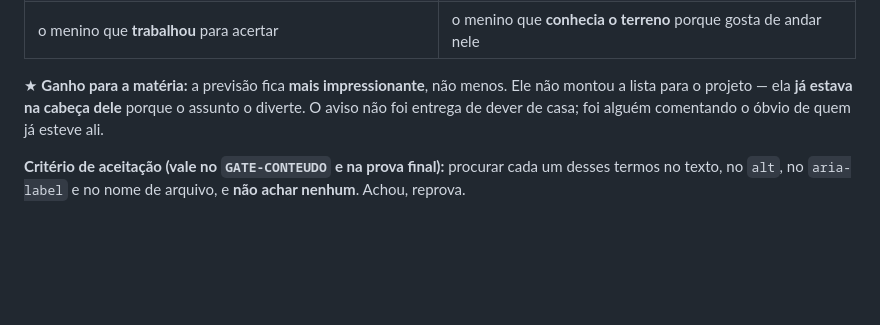
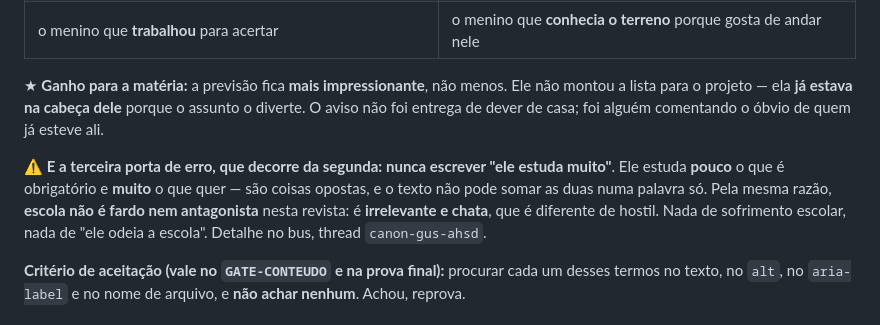
Before and after one commit to petrinhu/site_gusworld, a Markdown page: docs/editorial/BRIEFS-EDICAO-3.md, the part around the change. Rendered like a GitHub page; blank space fills up the shorter version.

Commit message:
docs(editorial): a terceira porta de erro -- "ele estuda muito" (EDICAO-3-PRODUCAO)
Decorre do refinamento anterior. Ele estuda POUCO o que e obrigatorio e
MUITO o que quer -- opostos que o texto nao pode somar numa palavra so.

Pela mesma razao, escola nao e fardo nem antagonista nesta revista: e
irrelevante e chata, que e diferente de hostil.

```diff
--- a/docs/editorial/BRIEFS-EDICAO-3.md
+++ b/docs/editorial/BRIEFS-EDICAO-3.md
@@ -352,6 +352,12 @@ ele **quis saber, então foi saber**. É **apetite**, não esforço.
 para o projeto — ela **já estava na cabeça dele** porque o assunto o diverte. O aviso não foi entrega de
 dever de casa; foi alguém comentando o óbvio de quem já esteve ali.
 
+⚠️ **E a terceira porta de erro, que decorre da segunda:** **nunca escrever "ele estuda muito"**. Ele
+estuda **pouco** o que é obrigatório e **muito** o que quer — são coisas opostas, e o texto não pode
+somar as duas numa palavra só. Pela mesma razão, **escola não é fardo nem antagonista** nesta revista: é
+**irrelevante e chata**, que é diferente de hostil. Nada de sofrimento escolar, nada de "ele odeia a
+escola". Detalhe no bus, thread `canon-gus-ahsd`.
+
 **Critério de aceitação (vale no `GATE-CONTEUDO` e na prova final):** procurar cada um desses termos no
 texto, no `alt`, no `aria-label` e no nome de arquivo, e **não achar nenhum**. Achou, reprova.
 
```
